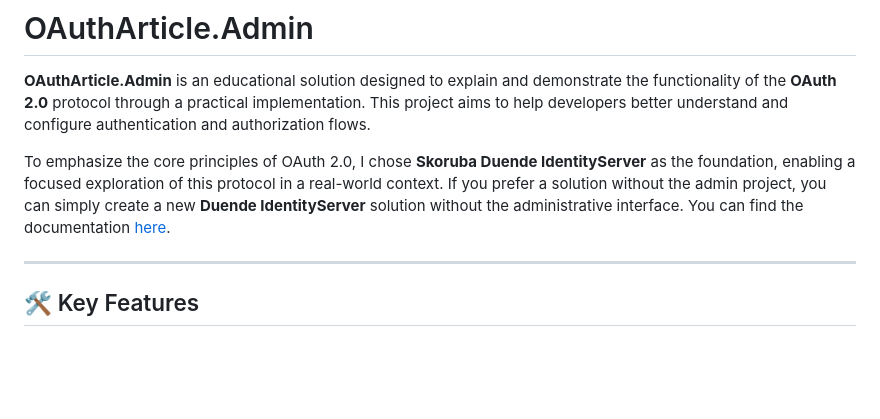
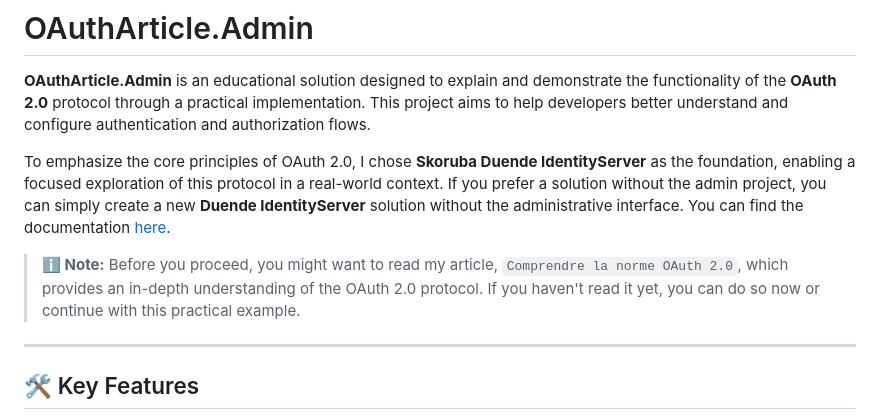
Before and after one commit to ReneRugaba/OAuthArticle.Admin, a Markdown page: readme.md, the part around the change. Rendered like a GitHub page; blank space fills up the shorter version.

```diff
--- a/readme.md
+++ b/readme.md
@@ -3,6 +3,9 @@
 **OAuthArticle.Admin** is an educational solution designed to explain and demonstrate the functionality of the **OAuth 2.0** protocol through a practical implementation. This project aims to help developers better understand and configure authentication and authorization flows.
 
 To emphasize the core principles of OAuth 2.0, I chose **Skoruba Duende IdentityServer** as the foundation, enabling a focused exploration of this protocol in a real-world context. If you prefer a solution without the admin project, you can simply create a new **Duende IdentityServer** solution without the administrative interface. You can find the documentation [here](https://docs.duendesoftware.com/identityserver/v7).
+
+
+> **ℹ️ Note:** Before you proceed, you might want to read my article, `Comprendre la norme OAuth 2.0`, which provides an in-depth understanding of the OAuth 2.0 protocol. If you haven't read it yet, you can do so now or continue with this practical example.
 
 ---
 
```
